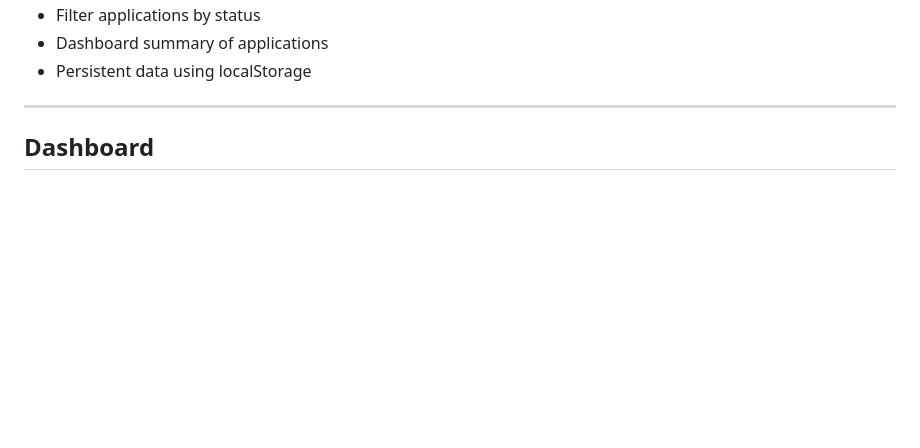
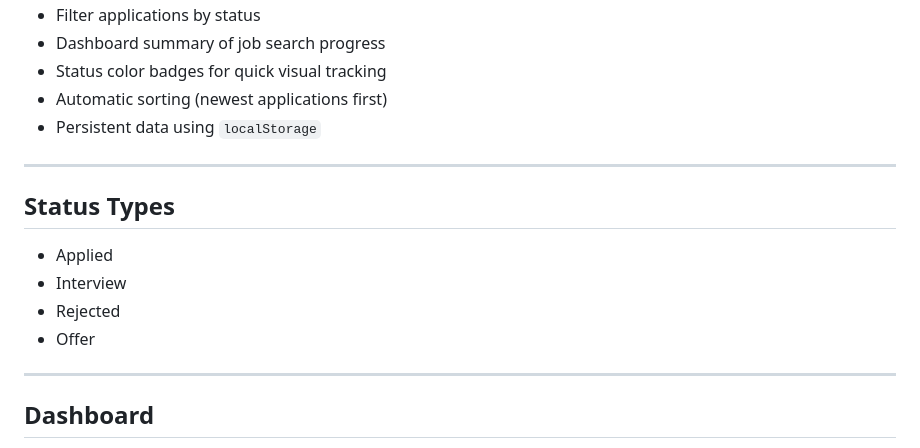
Before and after one commit to antonioc-26/Job-Tracker, a Markdown page: README.md, the part around the change printed below. GitHub-like rendering; blank space fills up the shorter version.

```diff
--- a/README.md
+++ b/README.md
@@ -29,6 +34,17 @@ The application stores all data locally in the browser using `localStorage`, so
 - Filter applications by status
-- Dashboard summary of applications
-- Persistent data using localStorage
+- Dashboard summary of job search progress
+- Status color badges for quick visual tracking
+- Automatic sorting (newest applications first)
+- Persistent data using `localStorage`
+
+---
+
+## Status Types
+
+- Applied
+- Interview
+- Rejected
+- Offer
 
 ---
 
```
Also changed, not shown: other parts of README.md (+32 -51 lines), screenshots/dashboard-screenshot.jpg, screenshots/job-list-screenshot.jpg, 1 other file.
